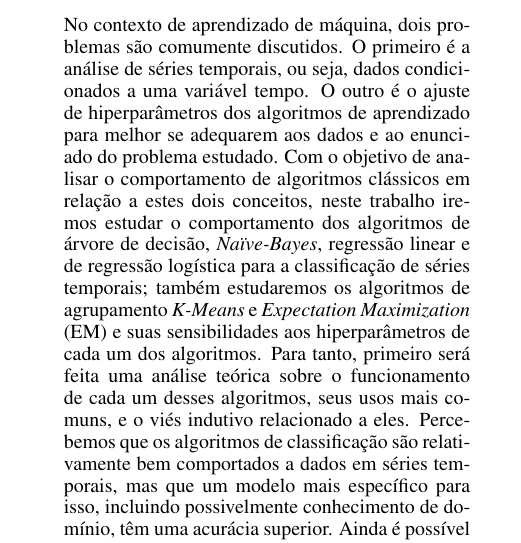
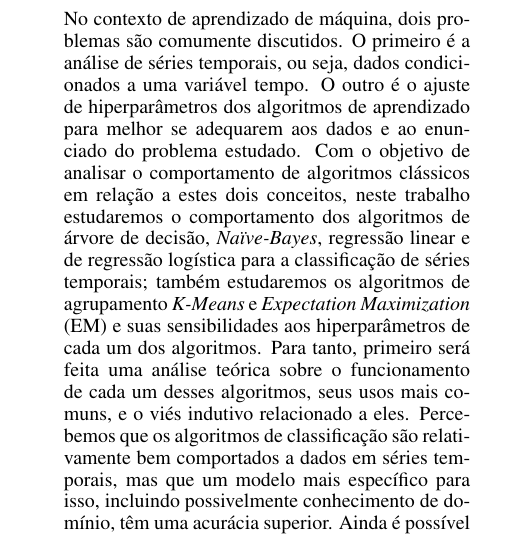
Before and after one commit to GabrielTrev/ufscar-ammd-2016-2, a LaTeX paper (artigo/main.tex): part of one column of page 1 of 4, cut so that both start at the same text. Compiled offline with pdfLaTeX.

Commit message:
Corrigindo iremos estudar -> estudaremos

```diff
--- a/artigo/main.tex
+++ b/artigo/main.tex
@@ -33,7 +33,7 @@ No contexto de aprendizado de máquina, dois problemas são comumente discutidos
 O primeiro é a análise de séries temporais, ou seja, dados condicionados a uma variável tempo.
 O outro é o ajuste de hiperparâmetros dos algoritmos de aprendizado para melhor se adequarem aos dados e ao enunciado do problema estudado.
 Com o objetivo de analisar o comportamento de algoritmos clássicos em relação a estes dois conceitos,
-neste trabalho iremos estudar o comportamento dos algoritmos de árvore de decisão, {\it Naïve-Bayes},
+neste trabalho estudaremos o comportamento dos algoritmos de árvore de decisão, {\it Naïve-Bayes},
 regressão linear e de regressão logística para a classificação de séries temporais;
 também estudaremos os algoritmos de agrupamento {\it K-Means} e {\it Expectation Maximization} (EM)
 e suas sensibilidades aos hiperparâmetros de cada um dos algoritmos.
```
